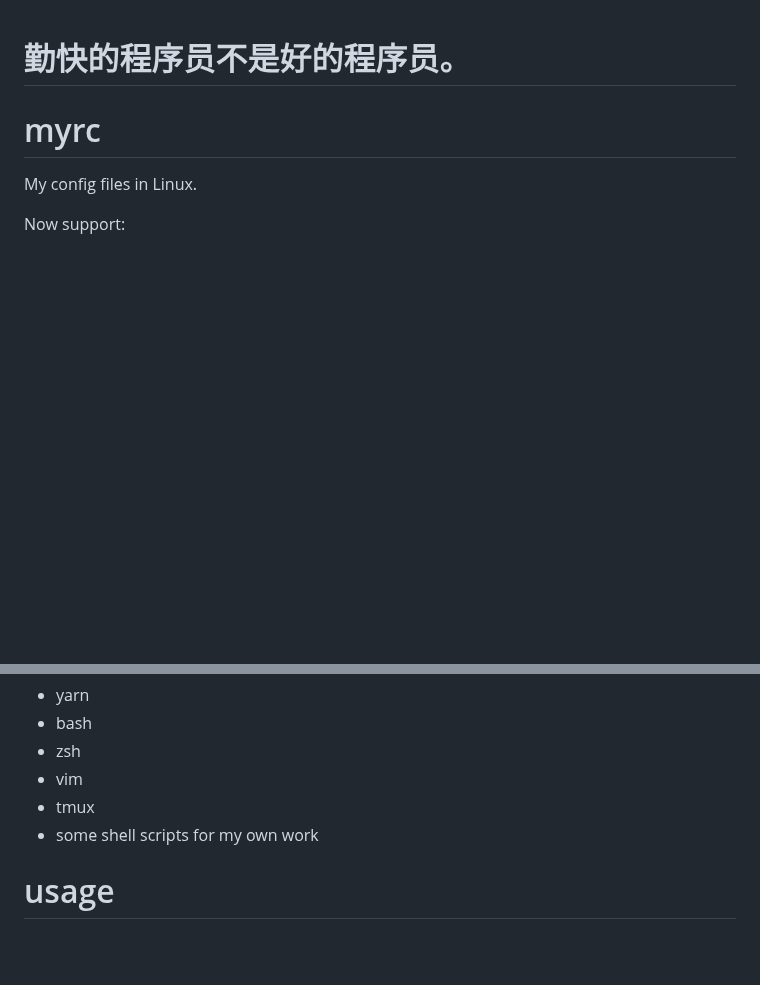
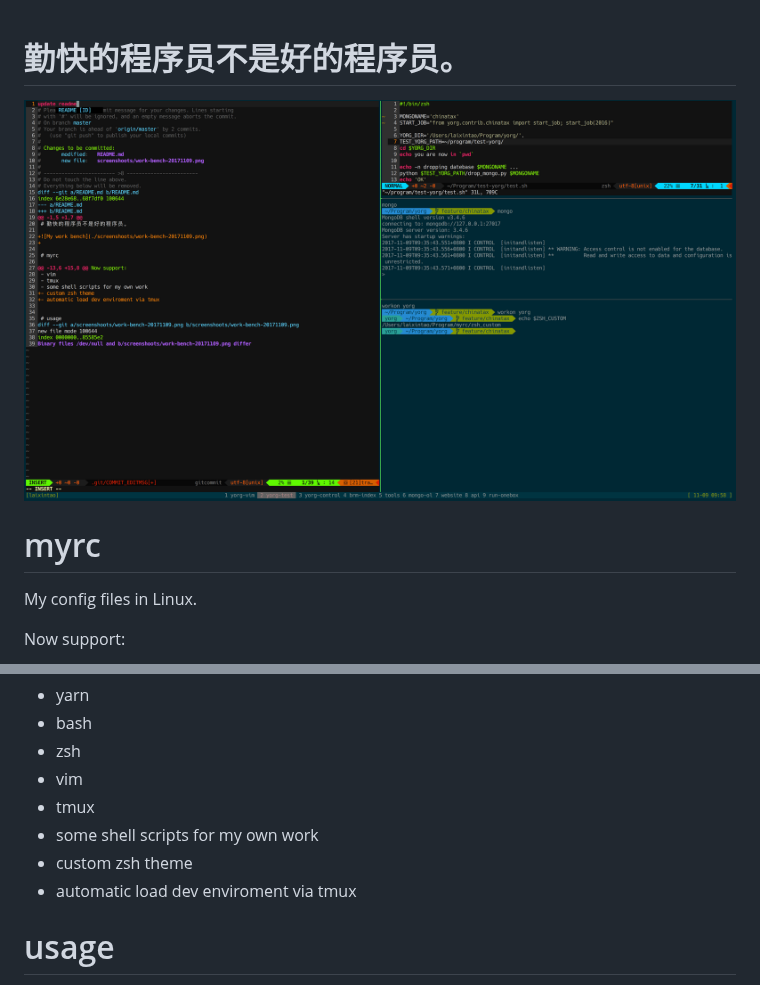
Before and after one commit to laixintao/myrc, a Markdown page: README.md, 2 parts joined by grey strips. GitHub-like rendering; pictures changed too: screenshoots/work-bench-20171109b.png (added); blank space fills up the shorter version.

```diff
--- a/README.md
+++ b/README.md
@@ -1,4 +1,6 @@
 # 勤快的程序员不是好的程序员。
+
+![My work bench](./screenshoots/work-bench-20171109b.png)
 
 
 # myrc
@@ -13,6 +15,8 @@ Now support:
 - vim
 - tmux
 - some shell scripts for my own work
+- custom zsh theme
+- automatic load dev enviroment via tmux
 
 
 # usage
```
Also changed, not shown: screenshoots/work-bench-20171109.png (added).
